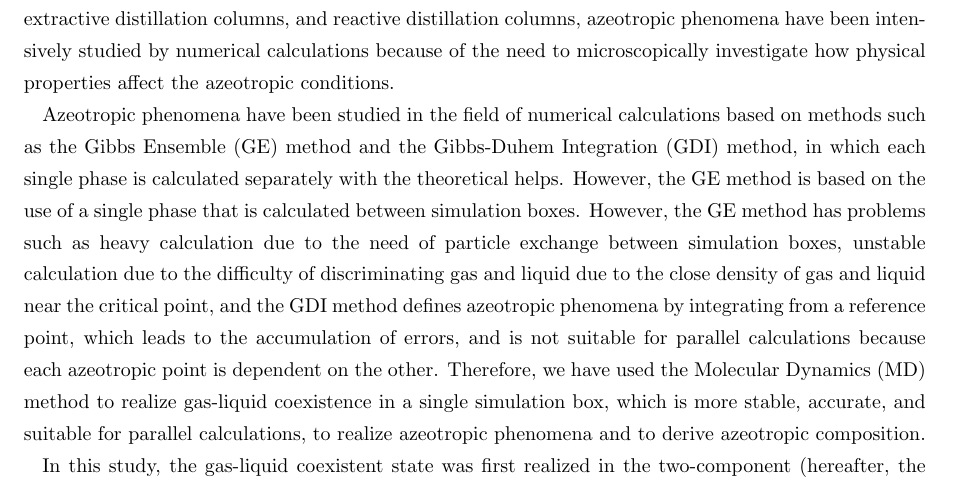
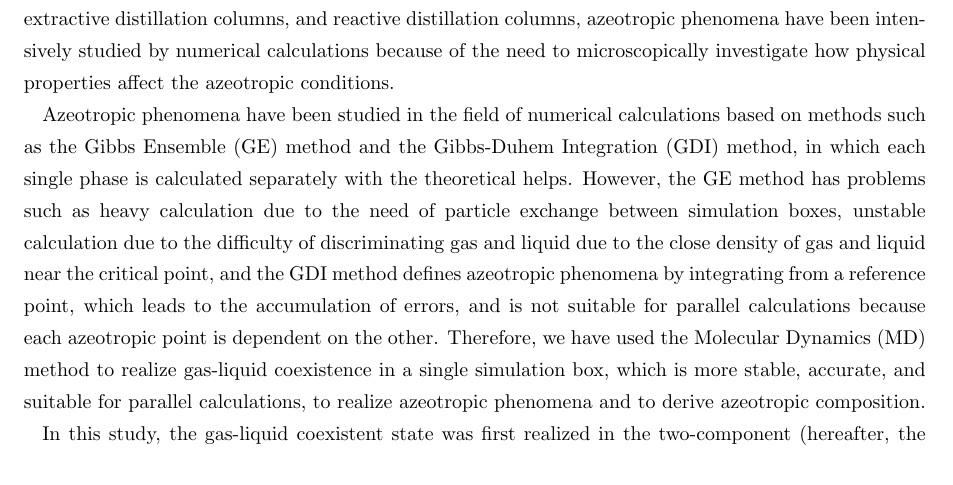
Before and after one commit to bwkw/master-thesis, a LaTeX thesis (thesis.tex): part of page 3 of 52, cut so that both start at the same text. Compiled offline with pLaTeX and dvipdfmx.

Commit message:
:sparkles: 英文要旨修正

```diff
--- a/thesis.tex
+++ b/thesis.tex
@@ -66,9 +67,10 @@
 
 % 英文要旨
 \englishabstract{%
+
 The alcohol concentration can be increased by concentrating ethanol through repeated distillation from a mixture of water and ethanol, but the alcohol concentration cannot exceed a maximum of 96 degrees due to the azeotropic phenomenon. Azeotropy is a phenomenon in which the composition of the gas and liquid phases become equal when a liquid mixture boils, and it is very important in engineering applications to predict the composition ratio (azeotropic composition) of the liquid mixture that causes the azeotropic phenomenon from the mixture. Although it is possible to confirm this azeotropic phenomena by conducting actual distillation in experimental systems such as azeotropic distillation columns, extractive distillation columns, and reactive distillation columns, azeotropic phenomena have been intensively studied by numerical calculations because of the need to microscopically investigate how physical properties affect the azeotropic conditions.
 
-Azeotropic phenomena have been studied in the field of numerical calculations based on methods such as the Gibbs Ensemble (GE) method and the Gibbs-Duhem Integration (GDI) method, in which each single phase is calculated separately with the theoretical helps. However, the GE method is based on the use of a single phase that is calculated between simulation boxes. However, the GE method has problems such as heavy calculation due to the need of particle exchange between simulation boxes, unstable calculation due to the difficulty of discriminating gas and liquid due to the close density of gas and liquid near the critical point, and the GDI method defines azeotropic phenomena by integrating from a reference point, which leads to the accumulation of errors, and is not suitable for parallel calculations because each azeotropic point is dependent on the other. Therefore, we have used the Molecular Dynamics (MD) method to realize gas-liquid coexistence in a single simulation box, which is more stable, accurate, and suitable for parallel calculations, to realize azeotropic phenomena and to derive azeotropic composition.
+Azeotropic phenomena have been studied in the field of numerical calculations based on methods such as the Gibbs Ensemble (GE) method and the Gibbs-Duhem Integration (GDI) method, in which each single phase is calculated separately with the theoretical helps. However, the GE method has problems such as heavy calculation due to the need of particle exchange between simulation boxes, unstable calculation due to the difficulty of discriminating gas and liquid due to the close density of gas and liquid near the critical point, and the GDI method defines azeotropic phenomena by integrating from a reference point, which leads to the accumulation of errors, and is not suitable for parallel calculations because each azeotropic point is dependent on the other. Therefore, we have used the Molecular Dynamics (MD) method to realize gas-liquid coexistence in a single simulation box, which is more stable, accurate, and suitable for parallel calculations, to realize azeotropic phenomena and to derive azeotropic composition.
 
 In this study, the gas-liquid coexistent state was first realized in the two-component (hereafter, the two components are referred to as A and B particles) Lennard-Jones (LJ) system by the MD method. Here, the gas-phase densities of A and B in the gas-liquid coexistence state are $g_A, g_B$ and the liquid-phase densities are $l_A, l_B$. The azeotrope condition is defined as $X=g_Al_B-l_Ag_B$, where $X=0$ is the azeotrope point, since the density ratio of gas and liquid phase is equal for each component. It is observed that azeotropy occurs when $A:B=1:1$ for symmetric interaction, while the composition at which azeotropy occurs shifts from $A:B=1:1$ for asymmetric interaction.
 Also, by adding a third component to the two-component system, we succeeded in increasing the maximum concentration of the target substance and the concentration of the target substance reached at a specific number of steps.
```
Also changed, not shown: thesis.tex (1 more changed lines).
